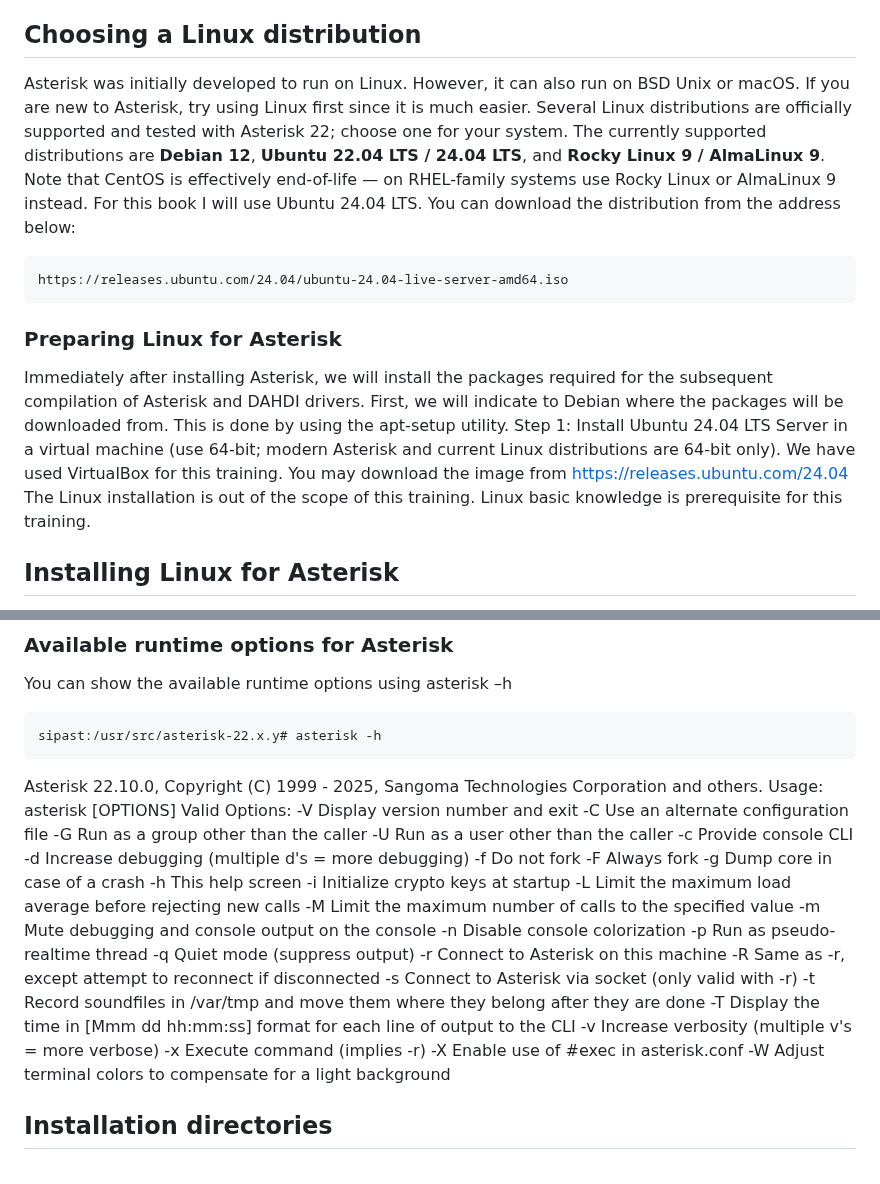
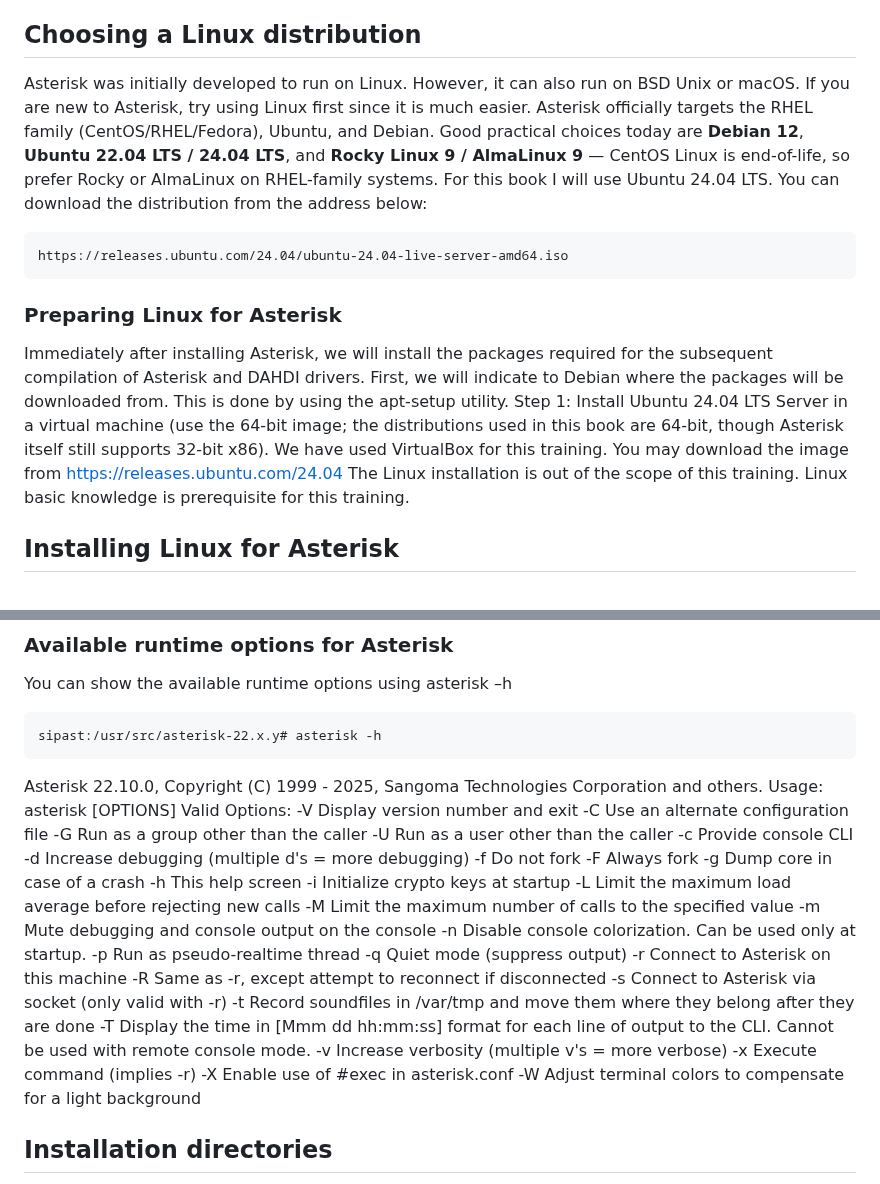
Before and after one commit to flaviogoncalves/asterisk-guide, a Markdown page: src/chapters/03-installing-asterisk.md, 2 parts joined by grey strips. GitHub-like rendering.

````diff
--- a/src/chapters/03-installing-asterisk.md
+++ b/src/chapters/03-installing-asterisk.md
@@ -61,7 +61,7 @@ Here you can see three Digium cards, each in their own IRQ. If this is the case
 
 ## Choosing a Linux distribution
 
-Asterisk was initially developed to run on Linux. However, it can also run on BSD Unix or macOS. If you are new to Asterisk, try using Linux first since it is much easier. Several Linux distributions are officially supported and tested with Asterisk 22; choose one for your system. The currently supported distributions are **Debian 12**, **Ubuntu 22.04 LTS / 24.04 LTS**, and **Rocky Linux 9 / AlmaLinux 9**. Note that CentOS is effectively end-of-life — on RHEL-family systems use Rocky Linux or AlmaLinux 9 instead. For this book I will use Ubuntu 24.04 LTS. You can download the distribution from the address below:
+Asterisk was initially developed to run on Linux. However, it can also run on BSD Unix or macOS. If you are new to Asterisk, try using Linux first since it is much easier. Asterisk officially targets the RHEL family (CentOS/RHEL/Fedora), Ubuntu, and Debian. Good practical choices today are **Debian 12**, **Ubuntu 22.04 LTS / 24.04 LTS**, and **Rocky Linux 9 / AlmaLinux 9** — CentOS Linux is end-of-life, so prefer Rocky or AlmaLinux on RHEL-family systems. For this book I will use Ubuntu 24.04 LTS. You can download the distribution from the address below:
 
 ```
 https://releases.ubuntu.com/24.04/ubuntu-24.04-live-server-amd64.iso
@@ -69,7 +69,7 @@ https://releases.ubuntu.com/24.04/ubuntu-24.04-live-server-amd64.iso
 
 ### Preparing Linux for Asterisk
 
-Immediately after installing Asterisk, we will install the packages required for the subsequent compilation of Asterisk and DAHDI drivers. First, we will indicate to Debian where the packages will be downloaded from. This is done by using the apt-setup utility. Step 1: Install Ubuntu 24.04 LTS Server in a virtual machine (use 64-bit; modern Asterisk and current Linux distributions are 64-bit only). We have used VirtualBox for this training. You may download the image from https://releases.ubuntu.com/24.04 The Linux installation is out of the scope of this training. Linux basic knowledge is prerequisite for this training.
+Immediately after installing Asterisk, we will install the packages required for the subsequent compilation of Asterisk and DAHDI drivers. First, we will indicate to Debian where the packages will be downloaded from. This is done by using the apt-setup utility. Step 1: Install Ubuntu 24.04 LTS Server in a virtual machine (use the 64-bit image; the distributions used in this book are 64-bit, though Asterisk itself still supports 32-bit x86). We have used VirtualBox for this training. You may download the image from https://releases.ubuntu.com/24.04 The Linux installation is out of the scope of this training. Linux basic knowledge is prerequisite for this training.
 
 ## Installing Linux for Asterisk
 
@@ -276,7 +276,7 @@ You can show the available runtime options using asterisk –h
 sipast:/usr/src/asterisk-22.x.y# asterisk -h
 ```
 
-Asterisk 22.10.0, Copyright (C) 1999 - 2025, Sangoma Technologies Corporation and others. Usage: asterisk [OPTIONS] Valid Options: -V Display version number and exit -C <configfile> Use an alternate configuration file -G <group> Run as a group other than the caller -U <user> Run as a user other than the caller -c Provide console CLI -d Increase debugging (multiple d's = more debugging) -f Do not fork -F Always fork -g Dump core in case of a crash -h This help screen -i Initialize crypto keys at startup -L <load> Limit the maximum load average before rejecting new calls -M <value> Limit the maximum number of calls to the specified value -m Mute debugging and console output on the console -n Disable console colorization -p Run as pseudo-realtime thread -q Quiet mode (suppress output) -r Connect to Asterisk on this machine -R Same as -r, except attempt to reconnect if disconnected -s <socket> Connect to Asterisk via socket <socket> (only valid with -r) -t Record soundfiles in /var/tmp and move them where they belong after they are done -T Display the time in [Mmm dd hh:mm:ss] format for each line of output to the CLI -v Increase verbosity (multiple v's = more verbose) -x <cmd> Execute command <cmd> (implies -r) -X Enable use of #exec in asterisk.conf -W Adjust terminal colors to compensate for a light background
+Asterisk 22.10.0, Copyright (C) 1999 - 2025, Sangoma Technologies Corporation and others. Usage: asterisk [OPTIONS] Valid Options: -V Display version number and exit -C <configfile> Use an alternate configuration file -G <group> Run as a group other than the caller -U <user> Run as a user other than the caller -c Provide console CLI -d Increase debugging (multiple d's = more debugging) -f Do not fork -F Always fork -g Dump core in case of a crash -h This help screen -i Initialize crypto keys at startup -L <load> Limit the maximum load average before rejecting new calls -M <value> Limit the maximum number of calls to the specified value -m Mute debugging and console output on the console -n Disable console colorization. Can be used only at startup. -p Run as pseudo-realtime thread -q Quiet mode (suppress output) -r Connect to Asterisk on this machine -R Same as -r, except attempt to reconnect if disconnected -s <socket> Connect to Asterisk via socket <socket> (only valid with -r) -t Record soundfiles in /var/tmp and move them where they belong after they are done -T Display the time in [Mmm dd hh:mm:ss] format for each line of output to the CLI. Cannot be used with remote console mode. -v Increase verbosity (multiple v's = more verbose) -x <cmd> Execute command <cmd> (implies -r) -X Enable use of #exec in asterisk.conf -W Adjust terminal colors to compensate for a light background
 
 ## Installation directories
 
````
Also changed, not shown: src/chapters/04-first-pbx-pjsip.md (+2 -2 lines).
